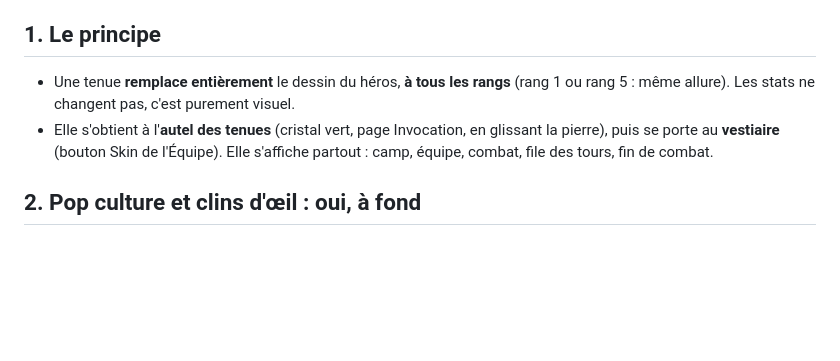
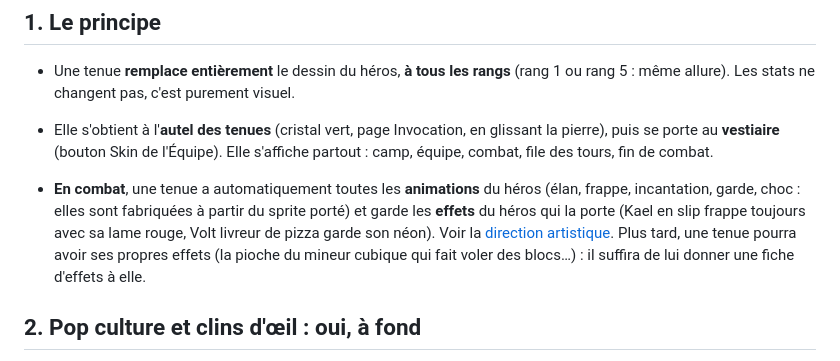
Before and after one commit to Erwannn007/TCG_7862973693287, a Markdown page: docs/SKINS.md, the part around the change. GitHub-like rendering; blank space fills up the shorter version.

Commit message:
Docs : animations et effets de combat valables pour les tenues
Co-Authored-By: Claude Opus 5.5 <noreply@anthropic.com>

```diff
--- a/docs/SKINS.md
+++ b/docs/SKINS.md
@@ -13,6 +13,13 @@
 - Elle s'obtient à l'**autel des tenues** (cristal vert, page Invocation, en glissant la pierre),
   puis se porte au **vestiaire** (bouton Skin de l'Équipe). Elle s'affiche partout : camp,
   équipe, combat, file des tours, fin de combat.
+
+- **En combat**, une tenue a automatiquement toutes les **animations** du héros (élan, frappe,
+  incantation, garde, choc : elles sont fabriquées à partir du sprite porté) et garde les
+  **effets** du héros qui la porte (Kael en slip frappe toujours avec sa lame rouge, Volt
+  livreur de pizza garde son néon). Voir la [direction artistique](DIRECTION_ARTISTIQUE.md#29-animations-et-effets-de-combat).
+  Plus tard, une tenue pourra avoir ses propres effets (la pioche du mineur cubique qui fait
+  voler des blocs…) : il suffira de lui donner une fiche d'effets à elle.
 
 ## 2. Pop culture et clins d'œil : oui, à fond
 
```
Also changed, not shown: docs/CHARTE_DESIGN.md (+4 -0 lines).
